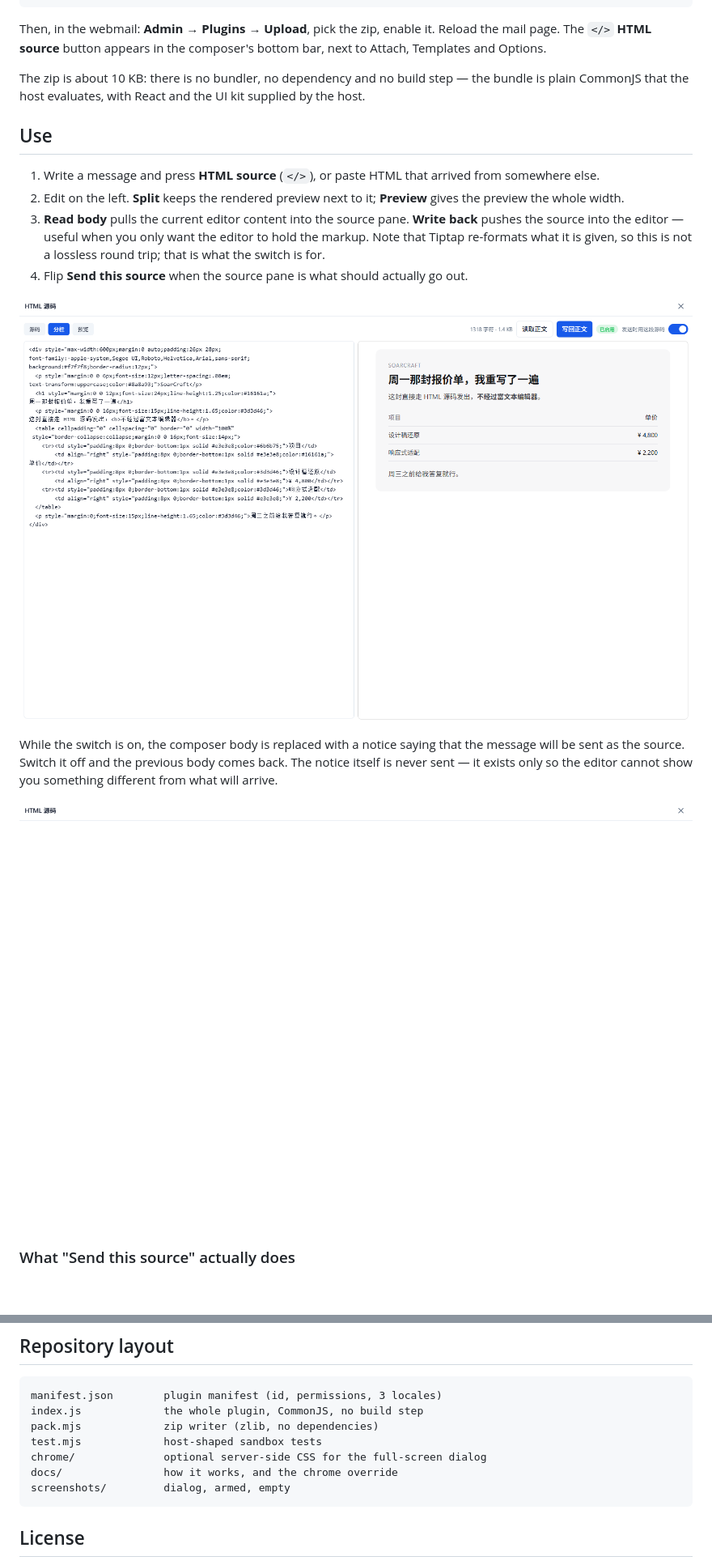
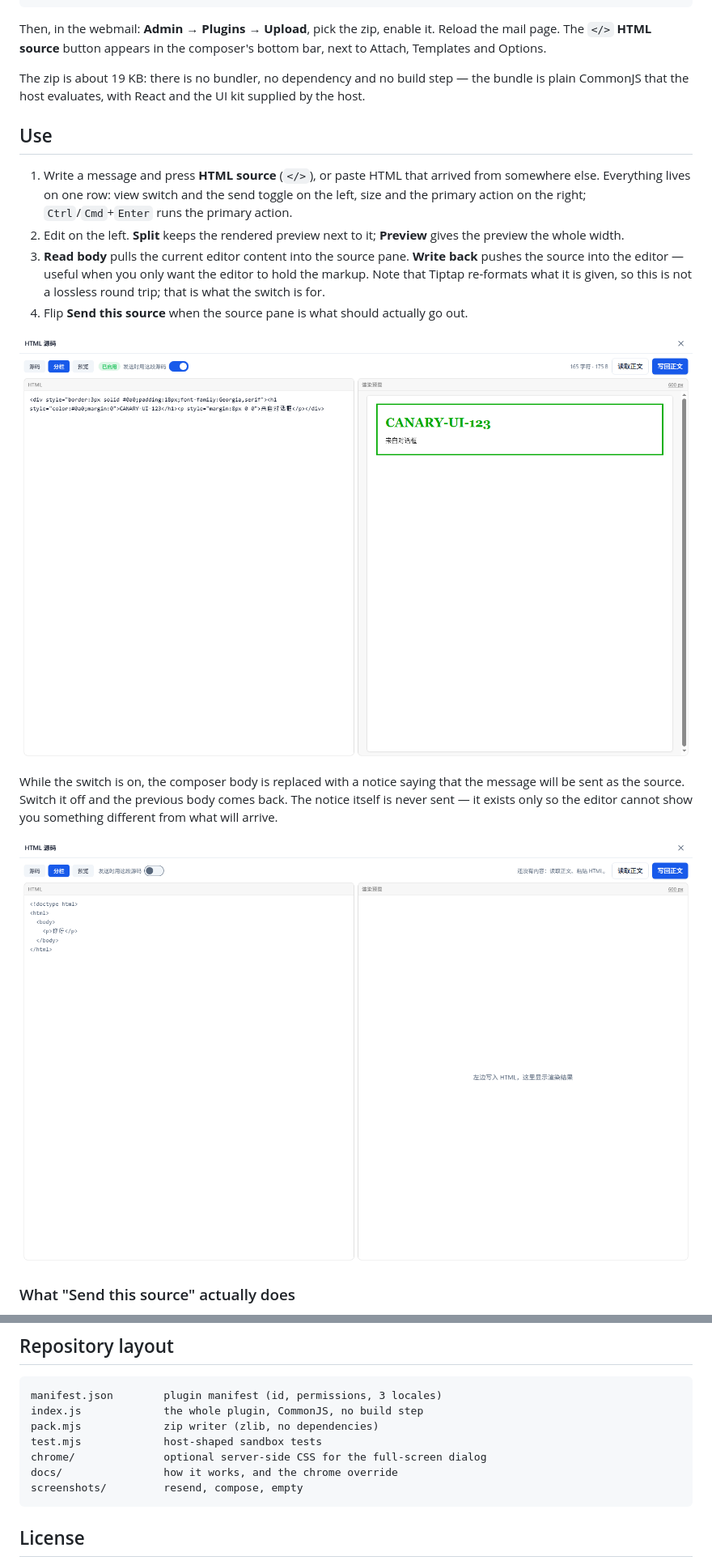
Before and after one commit to Aloento/bulwark-html-source, a Markdown page: README.md, 2 parts joined by grey strips. Shown at 81% size. Drawn GitHub-style; pictures changed too: screenshots/armed.png (deleted), screenshots/compose.png (added), screenshots/empty.png; blank space fills up the shorter version.

````diff
--- a/README.md
+++ b/README.md
@@ -48,13 +51,14 @@ Then, in the webmail: **Admin → Plugins → Upload**, pick the zip, enable it.
 page. The `</>` **HTML source** button appears in the composer's bottom bar, next to Attach,
 Templates and Options.
 
-The zip is about 10 KB: there is no bundler, no dependency and no build step — the bundle is
+The zip is about 19 KB: there is no bundler, no dependency and no build step — the bundle is
 plain CommonJS that the host evaluates, with React and the UI kit supplied by the host.
 
 ## Use
 
 1. Write a message and press **HTML source** (`</>`), or paste HTML that arrived from
-   somewhere else.
+   somewhere else. Everything lives on one row: view switch and the send toggle on the left,
+   size and the primary action on the right; `Ctrl`/`Cmd`+`Enter` runs the primary action.
 2. Edit on the left. **Split** keeps the rendered preview next to it; **Preview** gives the
    preview the whole width.
 3. **Read body** pulls the current editor content into the source pane. **Write back** pushes
@@ -63,7 +67,7 @@ plain CommonJS that the host evaluates, with React and the UI kit supplied by th
    the switch is for.
 4. Flip **Send this source** when the source pane is what should actually go out.
 
-![Armed: the badge replaces the editor body with a notice](screenshots/armed.png)
+![Writing: the HTML pane, the armed toggle and the stripped preview](screenshots/compose.png)
 
 While the switch is on, the composer body is replaced with a notice saying that the message
 will be sent as the source. Switch it off and the previous body comes back. The notice itself
@@ -176,7 +180,7 @@ pack.mjs             zip writer (zlib, no dependencies)
 test.mjs             host-shaped sandbox tests
 chrome/              optional server-side CSS for the full-screen dialog
 docs/                how it works, and the chrome override
-screenshots/         dialog, armed, empty
+screenshots/         resend, compose, empty
 ```
 
 ## License
````
Also changed, not shown: other parts of README.md (+4 -1 lines), screenshots/dialog.png (deleted), screenshots/resend.png (added), 3 other files.
